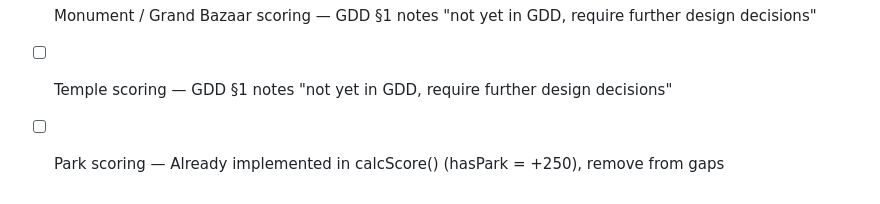
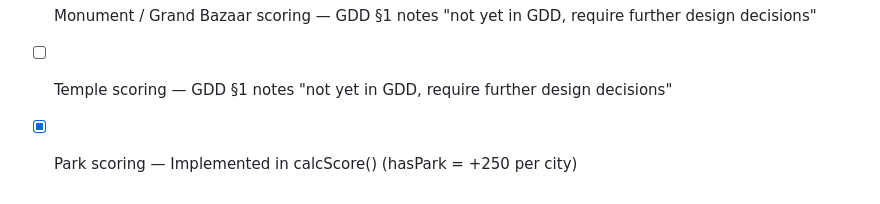
Before and after one commit to ChonSong/polytopia-clone, a Markdown page: GDD.md, the part around the change. GitHub-like rendering.

Commit message:
docs(gdd): mark Park scoring as [x] in GDD.md §9

```diff
--- a/GDD.md
+++ b/GDD.md
@@ -504,4 +504,4 @@ Each city owned increases all research costs. Creates strategic tension: expand
 - [ ] Exploration (fog dispersal) scoring — GDD §1 notes "not yet in GDD, require further design decisions"
 - [ ] Monument / Grand Bazaar scoring — GDD §1 notes "not yet in GDD, require further design decisions"
 - [ ] Temple scoring — GDD §1 notes "not yet in GDD, require further design decisions"
-- [ ] Park scoring — Already implemented in calcScore() (hasPark = +250), remove from gaps
+- [x] Park scoring — Implemented in calcScore() (hasPark = +250 per city)
```
